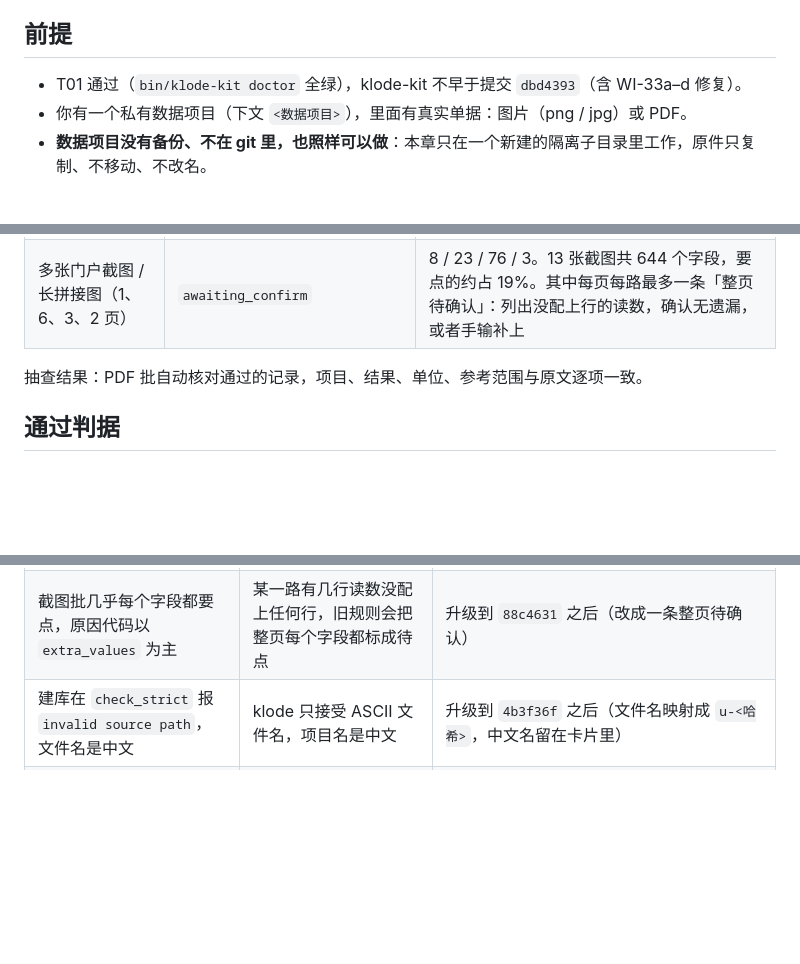
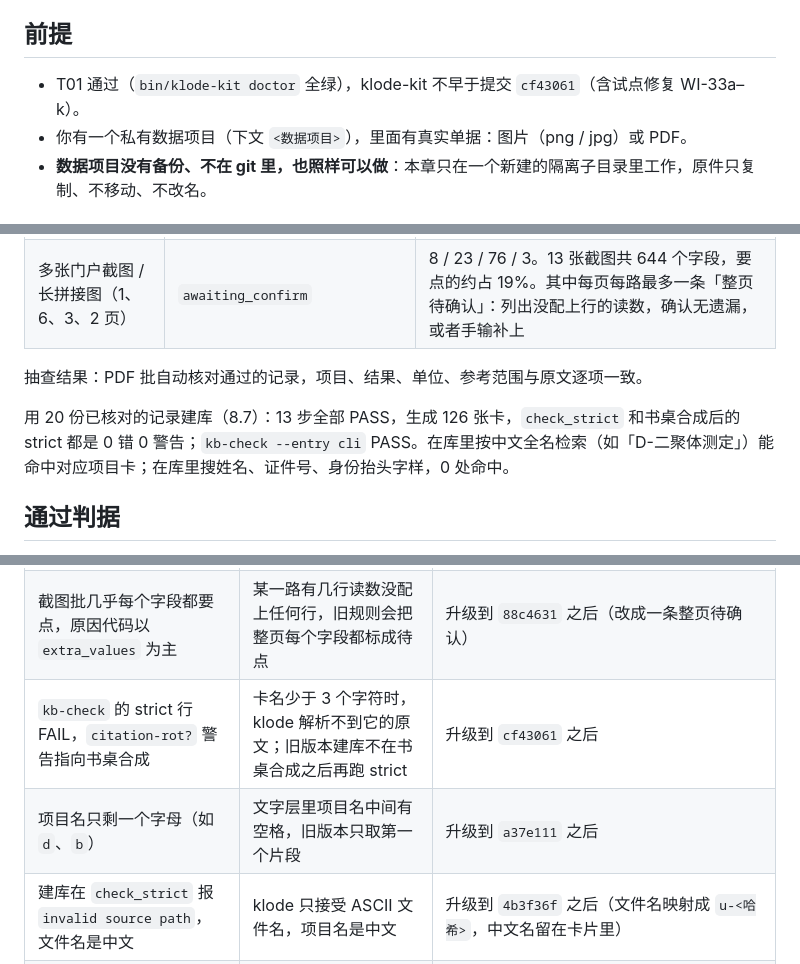
Before and after one commit to bubiji/klode-kit, a Markdown page: docs/手动测试手册/08-真实数据试点.md, 3 parts joined by grey strips. Drawn GitHub-style; blank space fills up the shorter version.

Commit message:
docs(pilot): final rerun after WI-33a-k — machine side all PASS (20 records, 126 cards, strict 0/0 before and after desk, kb-check PASS, no identifiers); remaining owner steps listed; chapter 08 updated
Co-Authored-By: Claude Opus 5.5 (1M context) <noreply@anthropic.com>

```diff
--- a/docs/手动测试手册/08-真实数据试点.md
+++ b/docs/手动测试手册/08-真实数据试点.md
@@ -16,7 +16,7 @@
 
 ## 前提
 
-- T01 通过（`bin/klode-kit doctor` 全绿），klode-kit 不早于提交 `dbd4393`（含 WI-33a–d 修复）。
+- T01 通过（`bin/klode-kit doctor` 全绿），klode-kit 不早于提交 `cf43061`（含试点修复 WI-33a–k）。
 - 你有一个私有数据项目（下文 `<数据项目>`），里面有真实单据：图片（png / jpg）或 PDF。
 - **数据项目没有备份、不在 git 里，也照样可以做**：本章只在一个新建的隔离子目录里工作，原件只复制、不移动、不改名。
 
@@ -111,6 +111,8 @@ ls "$PJ/verified"
 
 抽查结果：PDF 批自动核对通过的记录，项目、结果、单位、参考范围与原文逐项一致。
 
+用 20 份已核对的记录建库（8.7）：13 步全部 PASS，生成 126 张卡，`check_strict` 和书桌合成后的 strict 都是 0 错 0 警告；`kb-check --entry cli` PASS。在库里按中文全名检索（如「D-二聚体测定」）能命中对应项目卡；在库里搜姓名、证件号、身份抬头字样，0 处命中。
+
 ## 通过判据
 
 - 每个批次都有明确结局：`awaiting_confirm`（有确认页）、`nothing_to_confirm` 且写回后**有记录**，或者带修复提示的非 0 退出码。
@@ -143,6 +145,8 @@ EOF
 | 输出写「26 处失败（mlx:p001…）」，其实是文字层 | 旧版本把「跳过」算成了「失败」 | 同上 |
 | 截图批几乎每个字段都要点，原因代码以 `no_geometry` / `no_bbox_crop` 为主 | 只有 Vision 的估算框，缺精确几何 | 升级到 `f28998b` 之后（tesseract 作几何参照） |
 | 截图批几乎每个字段都要点，原因代码以 `extra_values` 为主 | 某一路有几行读数没配上任何行，旧规则会把整页每个字段都标成待点 | 升级到 `88c4631` 之后（改成一条整页待确认） |
+| `kb-check` 的 strict 行 FAIL，`citation-rot?` 警告指向书桌合成 | 卡名少于 3 个字符时，klode 解析不到它的原文；旧版本建库不在书桌合成之后再跑 strict | 升级到 `cf43061` 之后 |
+| 项目名只剩一个字母（如 `d`、`b`） | 文字层里项目名中间有空格，旧版本只取第一个片段 | 升级到 `a37e111` 之后 |
 | 建库在 `check_strict` 报 `invalid source path`，文件名是中文 | klode 只接受 ASCII 文件名，项目名是中文 | 升级到 `4b3f36f` 之后（文件名映射成 `u-<哈希>`，中文名留在卡片里） |
 | 建库回执写「N records, M excluded」，排除原因是 `deident_unsafe` | 化验单抬头里的姓名、证件号被当成字段，整份记录被脱敏层拒收 | 升级到 `3850f92` 之后（身份行整行丢掉，记录保留）。查看原因：`bin/klode-kit records-to-txt --project "$PJ" --out <临时目录> --deident pseudonym`，看最后一行 JSON 的 `excluded` |
 | MLX 第一次运行很慢 | 加载约 3.9 GB 权重 | 正常现象，之后会快 |
```
Also changed, not shown: 1 other file.
